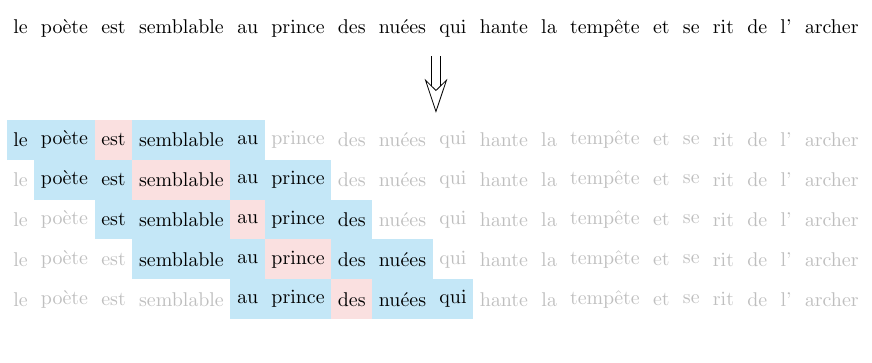
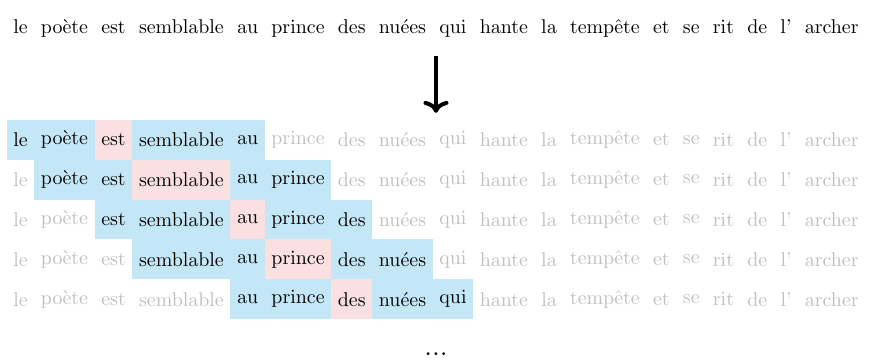
Before and after one commit to guillaume-wisniewski/nlp_tex_figures, a LaTeX figure (tex/text_-_word2vec_training_example.tex): the whole page. Compiled offline with pdfLaTeX.

Commit message:
better arrow + add dots

```diff
--- a/tex/text_-_word2vec_training_example.tex
+++ b/tex/text_-_word2vec_training_example.tex
@@ -36,7 +36,9 @@
     le & poète & est & semblable & |[context]|au & |[context]|prince & |[masked]|des & |[context]|nuées & |[context]|qui & hante & la & tempête & et & se & rit & de & l' & archer \\
     };
 
-    \draw[-{Stealth[length=6mm,width=4mm,fill=white]},double distance=4pt] (m1) -- (m2);
+    \node [below=1em of m2] {\Large ...};
+
+    \draw[->, line width=2pt] (m1) -- (m2);
   \end{tikzpicture}
 
 \end{document}
```
